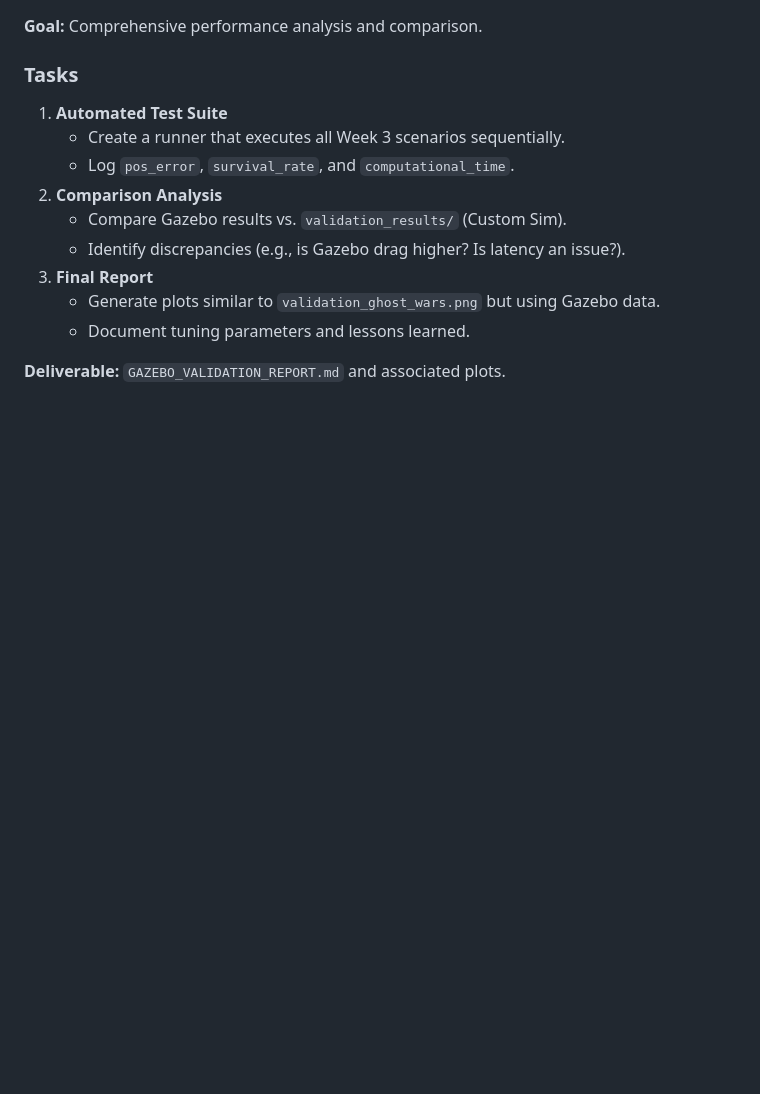
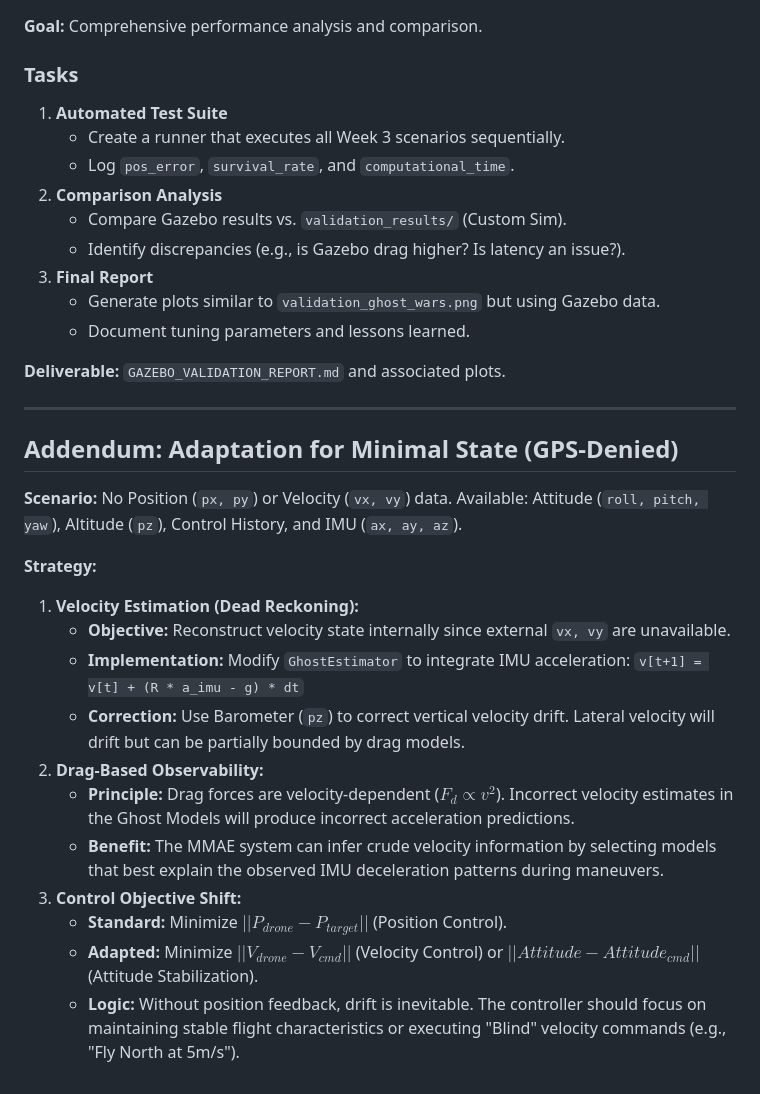
Before and after one commit to benmatok/px4-iris-camera-patch, a Markdown page: SPRINT_GDPC_GAZEBO.md, the part around the change. GitHub-like rendering; blank space fills up the shorter version.

Commit message:
Add 4-week sprint plan and minimal state adaptation guide
Creates `SPRINT_GDPC_GAZEBO.md` detailing the roadmap for integrating Ghost Differentiable Predictive Control (GDPC) with the Gazebo simulator.

Features:
- 4-Week Schedule:
    - Week 1: MAVSDK Bridge & Telemetry Setup
    - Week 2: Ghost Estimator Tuning (Iris/CX10 physics)
    - Week 3: Scenario Porting (Wind Shear, Stall, Lost & Found)
    - Week 4: Validation & Benchmarking
- Adaptation Guide: Added instructions for operating GDPC in GPS-denied environments (minimal state: Attitude + Altitude + History + IMU), focusing on dead-reckoning velocity estimation and drag-based observability.

Co-authored-by: benmatok <42829794+benmatok@users.noreply.github.com>

```diff
--- a/SPRINT_GDPC_GAZEBO.md
+++ b/SPRINT_GDPC_GAZEBO.md
@@ -89,3 +89,22 @@ This 4-week sprint aims to migrate the "Ghost" Differentiable Predictive Control
     -   Document tuning parameters and lessons learned.
 
 **Deliverable:** `GAZEBO_VALIDATION_REPORT.md` and associated plots.
+
+---
+
+## Addendum: Adaptation for Minimal State (GPS-Denied)
+**Scenario:** No Position (`px, py`) or Velocity (`vx, vy`) data. Available: Attitude (`roll, pitch, yaw`), Altitude (`pz`), Control History, and IMU (`ax, ay, az`).
+
+**Strategy:**
+1.  **Velocity Estimation (Dead Reckoning):**
+    -   **Objective:** Reconstruct velocity state internally since external `vx, vy` are unavailable.
+    -   **Implementation:** Modify `GhostEstimator` to integrate IMU acceleration:
+        `v[t+1] = v[t] + (R * a_imu - g) * dt`
+    -   **Correction:** Use Barometer (`pz`) to correct vertical velocity drift. Lateral velocity will drift but can be partially bounded by drag models.
+2.  **Drag-Based Observability:**
+    -   **Principle:** Drag forces are velocity-dependent ($F_d \propto v^2$). Incorrect velocity estimates in the Ghost Models will produce incorrect acceleration predictions.
+    -   **Benefit:** The MMAE system can infer crude velocity information by selecting models that best explain the observed IMU deceleration patterns during maneuvers.
+3.  **Control Objective Shift:**
+    -   **Standard:** Minimize $||P_{drone} - P_{target}||$ (Position Control).
+    -   **Adapted:** Minimize $||V_{drone} - V_{cmd}||$ (Velocity Control) or $||Attitude - Attitude_{cmd}||$ (Attitude Stabilization).
+    -   **Logic:** Without position feedback, drift is inevitable. The controller should focus on maintaining stable flight characteristics or executing "Blind" velocity commands (e.g., "Fly North at 5m/s").
```
